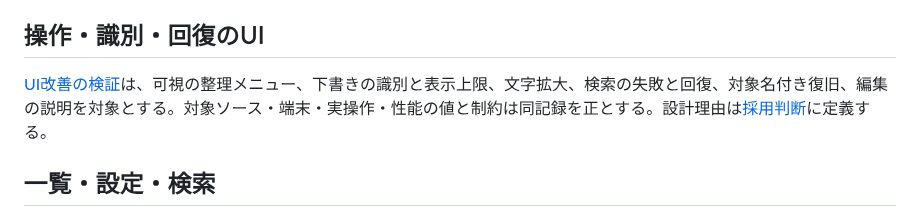
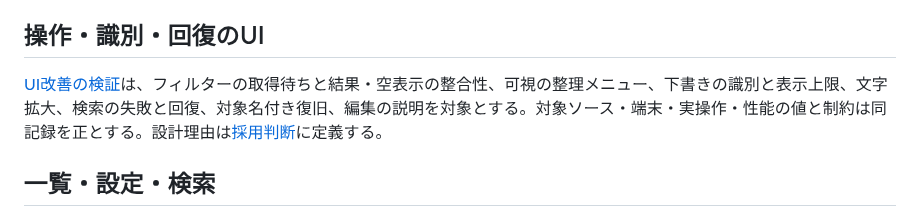
Before and after one commit to 9uiLe/nibble, a Markdown page: docs/mvp-validation.md, the part around the change. Drawn GitHub-style.

```diff
--- a/docs/mvp-validation.md
+++ b/docs/mvp-validation.md
@@ -6,7 +6,7 @@
 
 ## 操作・識別・回復のUI
 
-[UI改善の検証](ui-ux-validation.md)は、可視の整理メニュー、下書きの識別と表示上限、文字拡大、検索の失敗と回復、対象名付き復旧、編集の説明を対象とする。対象ソース・端末・実操作・性能の値と制約は同記録を正とする。設計理由は[採用判断](design/decisions/0001-library-actions.md)に定義する。
+[UI改善の検証](ui-ux-validation.md)は、フィルターの取得待ちと結果・空表示の整合性、可視の整理メニュー、下書きの識別と表示上限、文字拡大、検索の失敗と回復、対象名付き復旧、編集の説明を対象とする。対象ソース・端末・実操作・性能の値と制約は同記録を正とする。設計理由は[採用判断](design/decisions/0001-library-actions.md)に定義する。
 
 ## 一覧・設定・検索
 
```
Also changed, not shown: docs/ui-ux-validation.md (+23 -1 lines).
